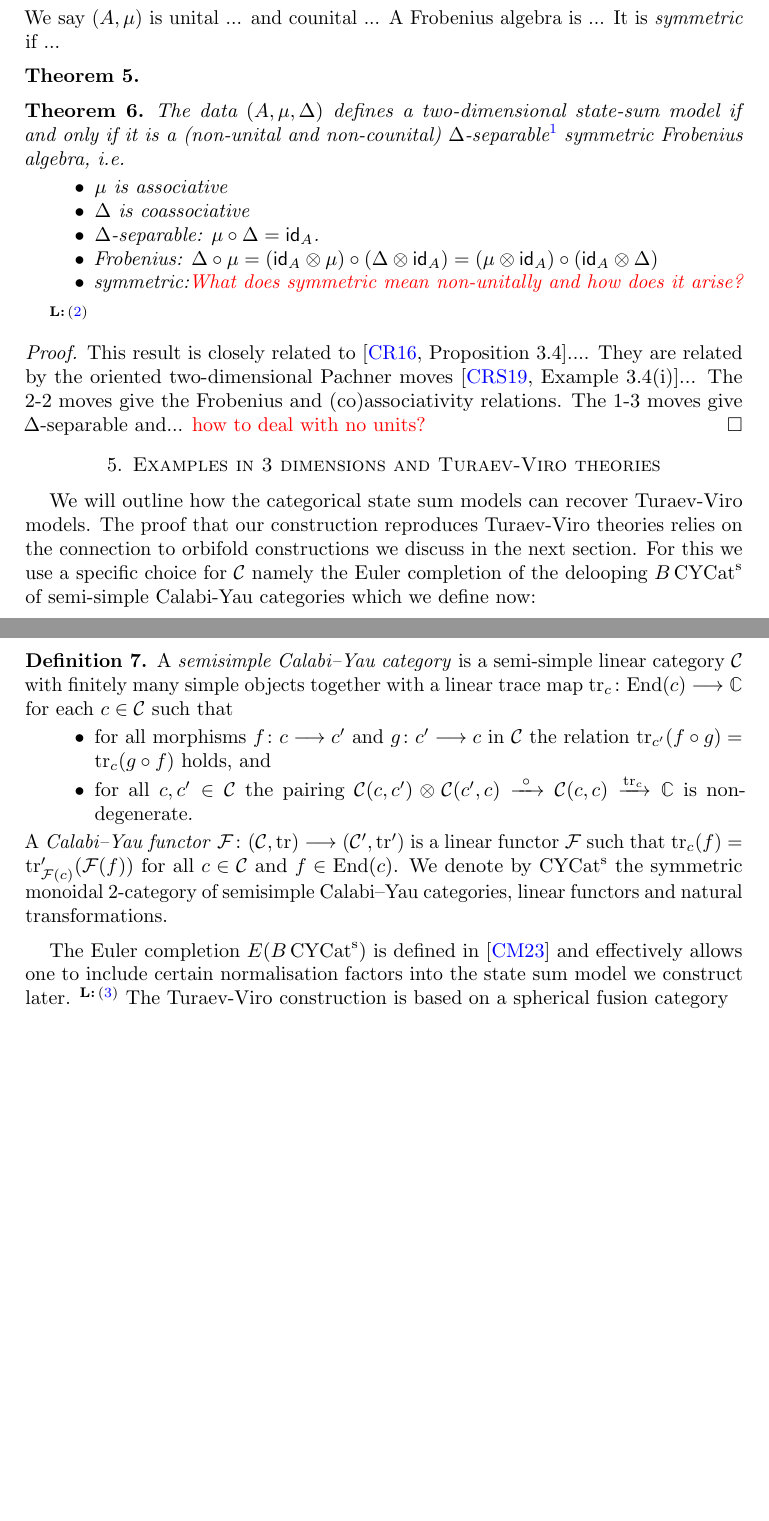
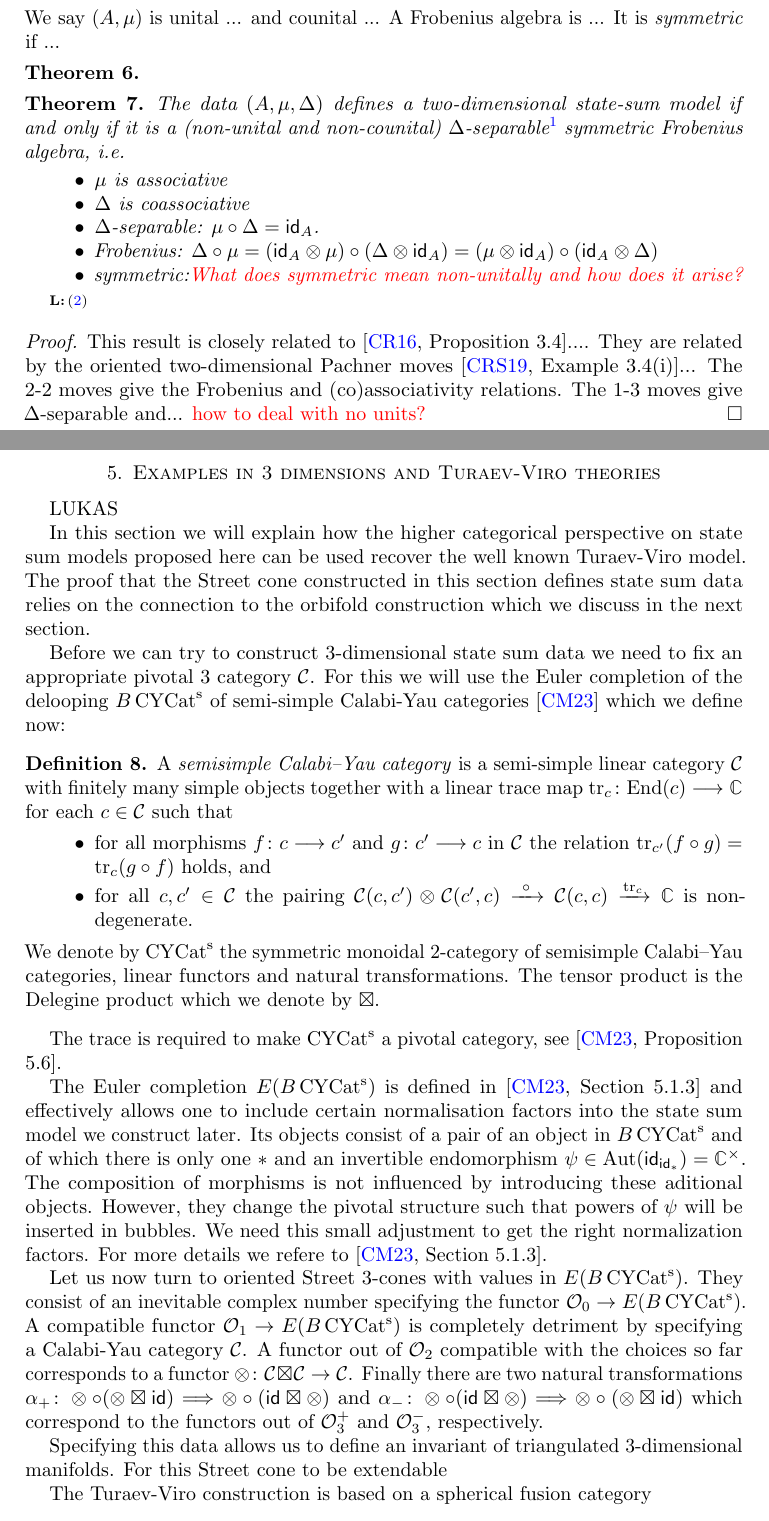
Before and after one commit to ammedmar/noninv, a LaTeX paper (noninv.tex, which reads sec/3D.tex): two parts of pages 5 and 6 of 8 before the commit and two parts of pages 5 and 6 of 9 after it, joined at a grey line, cut so that both start at the same text, the shorter picture padded with empty space. Compiled offline with pdfLaTeX.

Commit message:
Lukas' 3D additions

```diff
--- a/sec/3D.tex
+++ b/sec/3D.tex
@@ -1,6 +1,10 @@
 \section{Examples in 3 dimensions and Turaev-Viro theories}\label{sec:3D}
-We will outline how the categorical state sum models can recover Turaev-Viro models. The proof that our construction reproduces Turaev-Viro theories relies on the connection to orbifold constructions we discuss in the next section.
-For this we use a specific choice for $\cC$ namely the Euler completion of the delooping $B\CYCat$ of semi-simple Calabi-Yau categories which we define now:
+
+LUKAS
+
+In this section we will explain how the higher categorical perspective on state sum models proposed here can be used recover the well known Turaev-Viro model. The proof that the Street cone constructed in this section defines state sum data relies on the connection to the orbifold construction which we discuss in the next section.
+
+Before we can try to construct 3-dimensional state sum data we need to fix an appropriate pivotal 3 category $\cC$. For this we will use the Euler completion of the delooping $B\CYCat$ of semi-simple Calabi-Yau categories~\cite{3DOrb} which we define now:
 
 \begin{definition}
 	A \emph{semisimple Calabi--Yau category} is a semi-simple linear category $\Ca$ with finitely many simple objects together with a linear
@@ -11,12 +15,16 @@ For this we use a specific choice for $\cC$ namely the Euler completion of the d
 		\item
 		for all $c,c'\in \Ca$ the pairing $\Ca(c,c') \otimes \Ca(c',c) \xrightarrow{\  \circ  \ } \Ca(c,c) \xrightarrow{\operatorname{tr}_c} \C$ is non-degenerate.
 	\end{itemize}
-	A \emph{Calabi--Yau functor} $\mathcal{F} \colon (\Ca, \operatorname{tr}) \longrightarrow (\Ca' , \operatorname{tr}')$ is a linear functor $\mathcal{F}$ such that $\operatorname{tr}_c(f)= \operatorname{tr}'_{\mathcal{F}(c)}(\mathcal{F}(f)) $ for all $c\in \Ca$ and $f\in \End(c)$. We denote by
-	$\CYCat$ the symmetric monoidal 2-category of semisimple Calabi--Yau categories, linear functors and natural transformations.
+We denote by $\CYCat$ the symmetric monoidal 2-category of semisimple Calabi--Yau categories, linear functors and natural transformations. The tensor product is the Delegine product which we denote by $\boxtimes$.
 \end{definition}
+The trace is required to make $\CYCat$ a pivotal category, see~\cite[Proposition 5.6]{3DOrb}.
 
-The Euler completion $E(B\CYCat)$ is defined in~\cite{3DOrb} and effectively allows one to include certain normalisation factors into the state sum model we construct later.
-\LM{More details}
+The Euler completion $E(B\CYCat)$ is defined in~\cite[Section 5.1.3]{3DOrb} and effectively allows one to include certain normalisation factors into the state sum model we construct later. Its objects consist of a pair of an object in $B\CYCat$ and of which there is only one $*$ and an invertible endomorphism $\psi \in \operatorname{Aut} (\id_{\id_*})=\C^\times$. The composition of morphisms is not influenced by introducing these aditional objects. However, they change the pivotal structure such that powers of $\psi$ will be inserted in bubbles. We need this small adjustment to get the right normalization factors. For more details we refere to~\cite[Section 5.1.3]{3DOrb}.
+
+Let us now turn to oriented Street 3-cones with values in $E(B\CYCat)$. They consist of an inevitable complex number specifying the functor $\oriental_0 \to E(B\CYCat)$. A compatible functor $\oriental_1 \to E(B\CYCat)$ is completely detriment by specifying a Calabi-Yau category $\cC$. A functor out of $\oriental_2$ compatible with the choices so far corresponds to a functor $\otimes \colon \cC \boxtimes \cC \to \cC$. Finally there are two natural transformations $\alpha_+\colon \otimes \circ (\otimes \boxtimes \id ) \Longrightarrow \otimes \circ (\id \boxtimes \otimes )$ and $\alpha_-\colon \otimes \circ (\id \boxtimes \otimes ) \Longrightarrow \otimes \circ (\otimes \boxtimes \id )$ which correspond to the functors out of $\oriental_3^+$ and $\oriental_3^-$, respectively.
+
+Specifying this data allows us to define an invariant of triangulated 3-dimensional manifolds. For this Street cone to be extendable
+
 The Turaev-Viro construction is based on a spherical fusion category
 \begin{definition}
     spherical fusion category....
```
Also changed, not shown: sec/2D.tex (+14 -0 lines), sec/fields.tex (+2 -0 lines).
